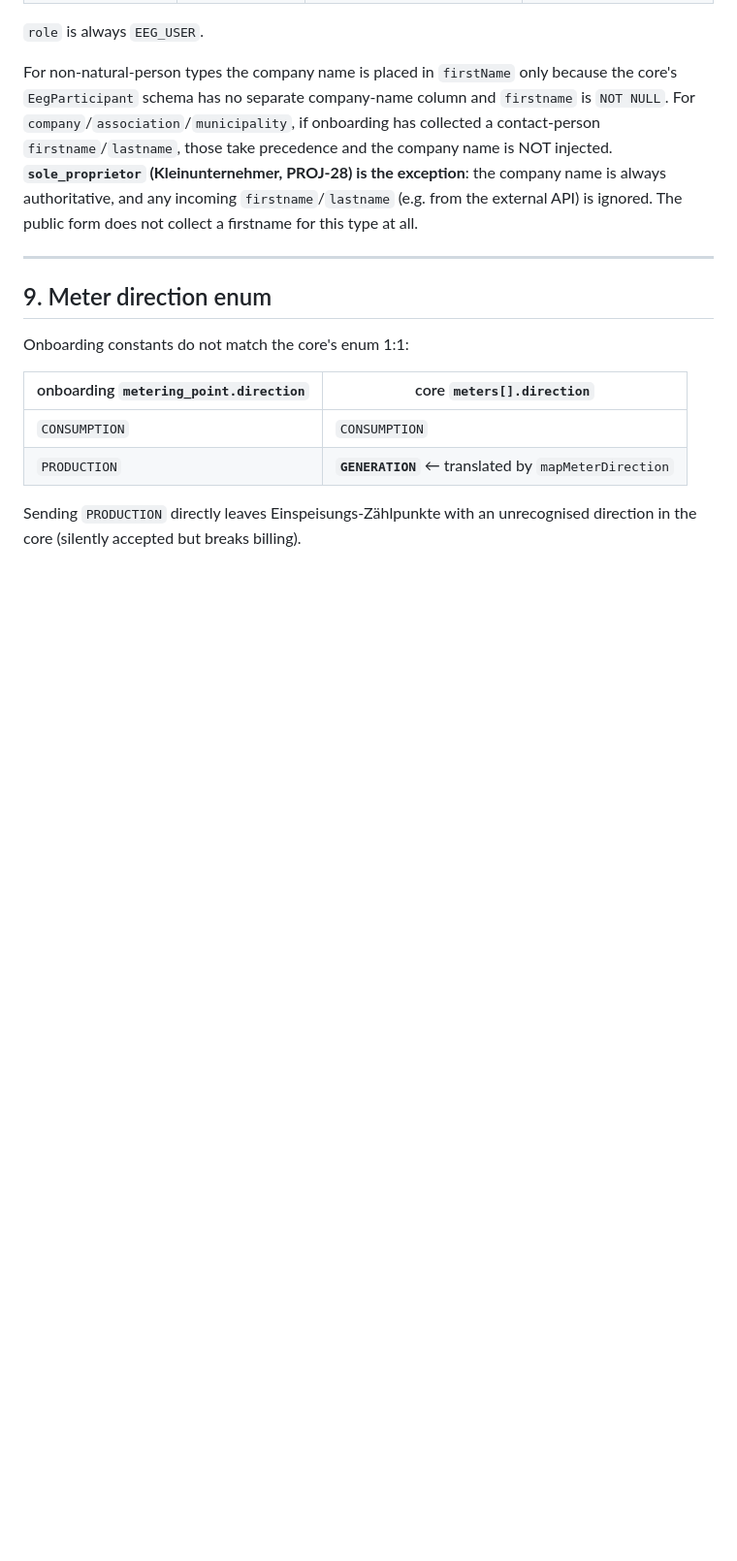
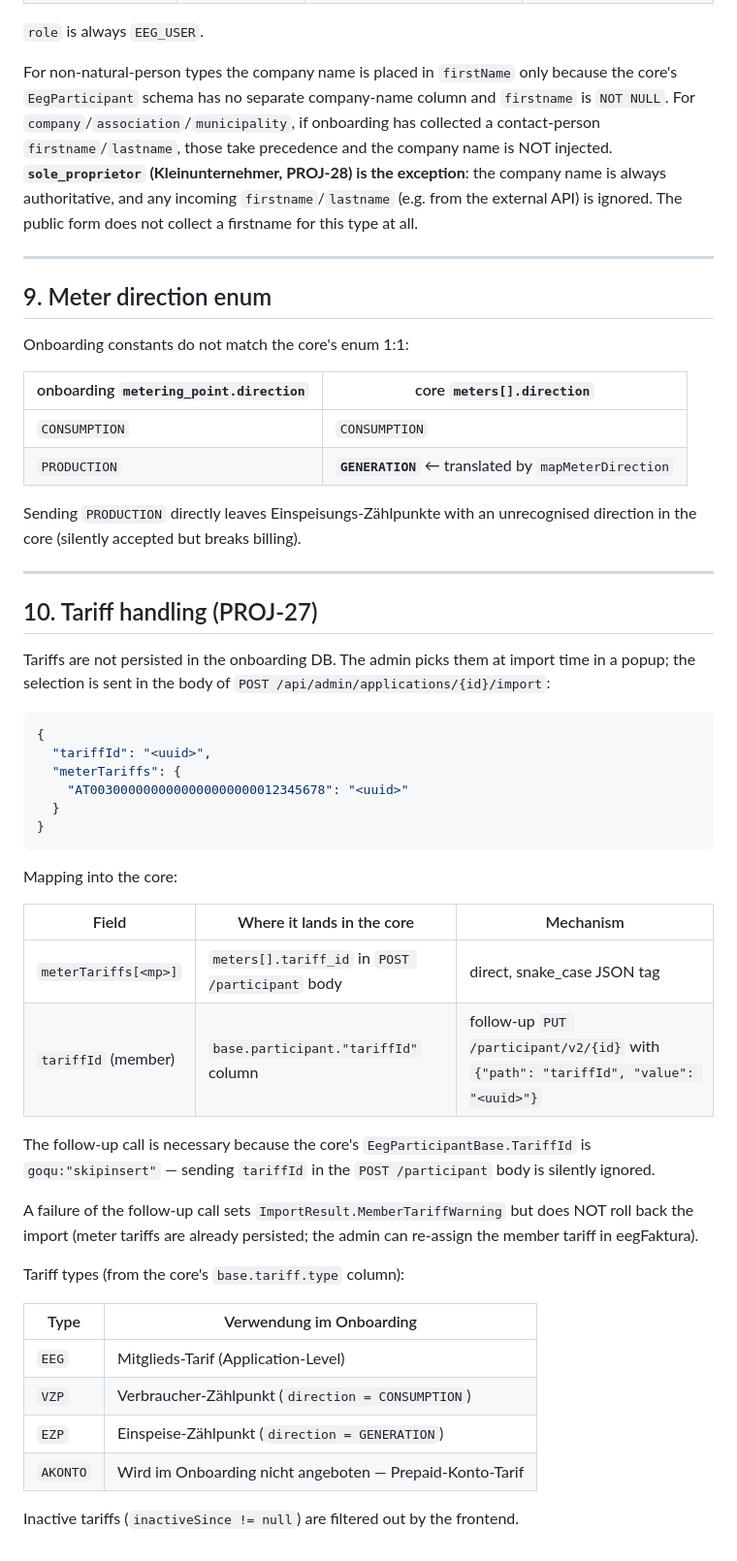
Before and after one commit to Marki4711/eegfaktura-member-onboarding, a Markdown page: docs/import-mapping.md, the part around the change. Shown at 97% size. Drawn GitHub-style; blank space fills up the shorter version.

````diff
--- a/docs/import-mapping.md
+++ b/docs/import-mapping.md
@@ -231,3 +231,46 @@ Onboarding constants do not match the core's enum 1:1:
 | `PRODUCTION` | **`GENERATION`** ← translated by `mapMeterDirection` |
 
 Sending `PRODUCTION` directly leaves Einspeisungs-Zählpunkte with an unrecognised direction in the core (silently accepted but breaks billing).
+
+---
+
+## 10. Tariff handling (PROJ-27)
+
+Tariffs are not persisted in the onboarding DB. The admin picks them at
+import time in a popup; the selection is sent in the body of
+`POST /api/admin/applications/{id}/import`:
+
+```json
+{
+  "tariffId": "<uuid>",
+  "meterTariffs": {
+    "AT0030000000000000000000012345678": "<uuid>"
+  }
+}
+```
+
+Mapping into the core:
+
+| Field | Where it lands in the core | Mechanism |
+|---|---|---|
+| `meterTariffs[<mp>]` | `meters[].tariff_id` in `POST /participant` body | direct, snake_case JSON tag |
+| `tariffId` (member) | `base.participant."tariffId"` column | follow-up `PUT /participant/v2/{id}` with `{"path": "tariffId", "value": "<uuid>"}` |
+
+The follow-up call is necessary because the core's
+`EegParticipantBase.TariffId` is `goqu:"skipinsert"` — sending `tariffId` in
+the `POST /participant` body is silently ignored.
+
+A failure of the follow-up call sets `ImportResult.MemberTariffWarning` but
+does NOT roll back the import (meter tariffs are already persisted; the
+admin can re-assign the member tariff in eegFaktura).
+
+Tariff types (from the core's `base.tariff.type` column):
+
+| Type | Verwendung im Onboarding |
+|---|---|
+| `EEG` | Mitglieds-Tarif (Application-Level) |
+| `VZP` | Verbraucher-Zählpunkt (`direction = CONSUMPTION`) |
+| `EZP` | Einspeise-Zählpunkt (`direction = GENERATION`) |
+| `AKONTO` | Wird im Onboarding nicht angeboten — Prepaid-Konto-Tarif |
+
+Inactive tariffs (`inactiveSince != null`) are filtered out by the frontend.
````
Also changed, not shown: docs/api-spec.md (+73 -2 lines).
